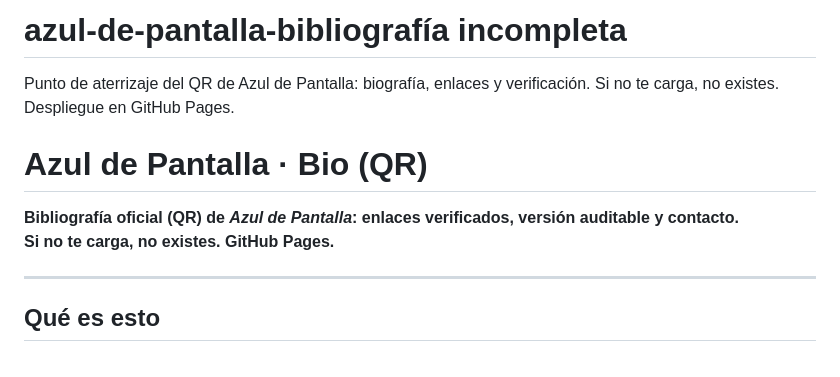
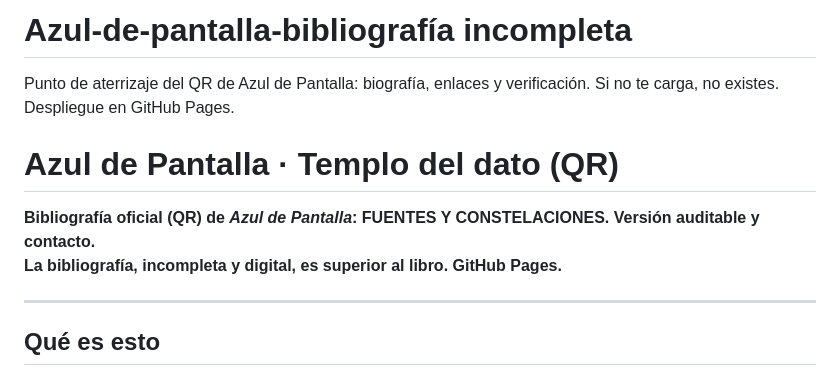
Before and after one commit to primateth/azul-de-pantalla-bio, a Markdown page: README.md, the part around the change. GitHub-like rendering.

```diff
--- a/README.md
+++ b/README.md
@@ -1,9 +1,11 @@
-# azul-de-pantalla-bibliografía incompleta
+# Azul-de-pantalla-bibliografía incompleta
 Punto de aterrizaje del QR de Azul de Pantalla: biografía, enlaces y verificación. Si no te carga, no existes. Despliegue en GitHub Pages.
-# Azul de Pantalla · Bio (QR)
+# Azul de Pantalla · Templo del dato  (QR)
 
-**Bibliografía oficial (QR) de _Azul de Pantalla_: enlaces verificados, versión auditable y contacto.
-Si no te carga, no existes. GitHub Pages.**
+**Bibliografía oficial (QR) de _Azul de Pantalla_: FUENTES Y CONSTELACIONES.
+Versión auditable y contacto.
+La bibliografía, incompleta y digital, es superior al libro.
+GitHub Pages.**
 
 ---
 
```
